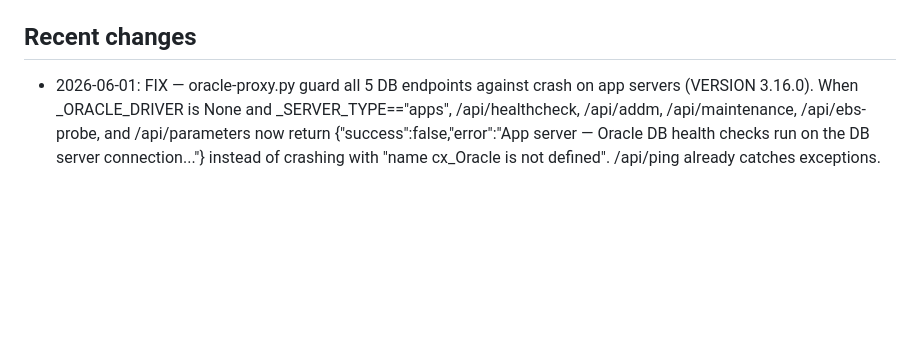
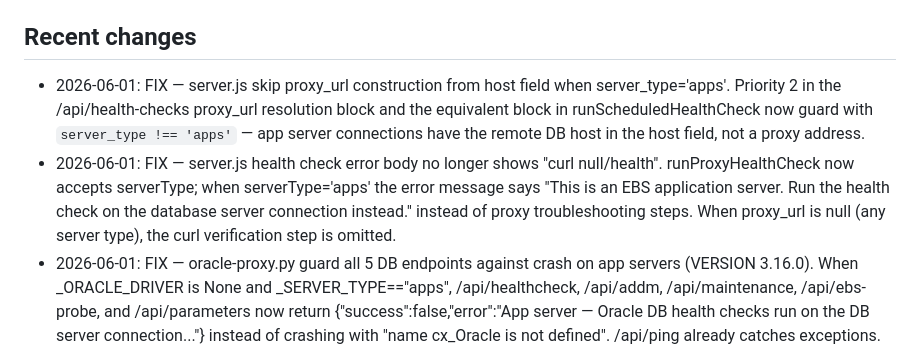
Before and after one commit to kiranale/tunevault, a Markdown page: CLAUDE.md, the part around the change. GitHub-like rendering; blank space fills up the shorter version.

Commit message:
docs: record 2026-06-01 app server proxy_url and error body fixes in CLAUDE.md
Co-Authored-By: Claude Sonnet 4.6 <noreply@anthropic.com>

```diff
--- a/CLAUDE.md
+++ b/CLAUDE.md
@@ -129,6 +129,8 @@ Node.js + Express, PostgreSQL (Neon), Render deployment. Vanilla JS frontend (no
 All Add Connection links in the app MUST point to `/connections/new` — the single canonical v6 wizard (routes/ssh-install.js). `/setup/fresh` is a 301 permanent redirect to it as of 2026-05-22. Adding a new entry point? Verify it points to `/connections/new`, not `/setup/fresh`.
 
 ## Recent changes
+- 2026-06-01: FIX — server.js skip proxy_url construction from host field when server_type='apps'. Priority 2 in the /api/health-checks proxy_url resolution block and the equivalent block in runScheduledHealthCheck now guard with `server_type !== 'apps'` — app server connections have the remote DB host in the host field, not a proxy address.
+- 2026-06-01: FIX — server.js health check error body no longer shows "curl null/health". runProxyHealthCheck now accepts serverType; when serverType='apps' the error message says "This is an EBS application server. Run the health check on the database server connection instead." instead of proxy troubleshooting steps. When proxy_url is null (any server type), the curl verification step is omitted.
 - 2026-06-01: FIX — oracle-proxy.py guard all 5 DB endpoints against crash on app servers (VERSION 3.16.0). When _ORACLE_DRIVER is None and _SERVER_TYPE=="apps", /api/healthcheck, /api/addm, /api/maintenance, /api/ebs-probe, and /api/parameters now return {"success":false,"error":"App server — Oracle DB health checks run on the DB server connection..."} instead of crashing with "name cx_Oracle is not defined". /api/ping already catches exceptions. LATEST_PROXY_VERSION → 3.16.0.
 - 2026-05-31: FEAT — connections-new.html Step 2: server type selector added before install command. Three radio cards (Database server / EBS Application server / Both). Context file path input shown only for apps/both. Install command hidden until type selected; updates dynamically on every change: TUNEVAULT_SERVER_TYPE always injected, TUNEVAULT_EBS_CONTEXT_FILE injected when non-empty. Env vars inserted before the trailing `bash` in the base install command string. Copy button copies the live command.
 - 2026-05-31: FIX — install.sh EBS context file detection replaced with interactive prompt + env var override. Find-based search removed (too slow, matched wrong files on multi-home servers). New flow: TUNEVAULT_EBS_CONTEXT_FILE env var for non-interactive installs; interactive prompt shown only when SERVER_TYPE=apps and terminal attached ([ -t 0 ]). Prompt asks for context file path with example, validates file exists, skips gracefully on Enter. EBS_DB_HOST and EBS_SERVICE_NAME parsed from context file using grep/sed. Oracle binary find wrapped with timeout 5 to prevent hangs on large filesystems.
```
